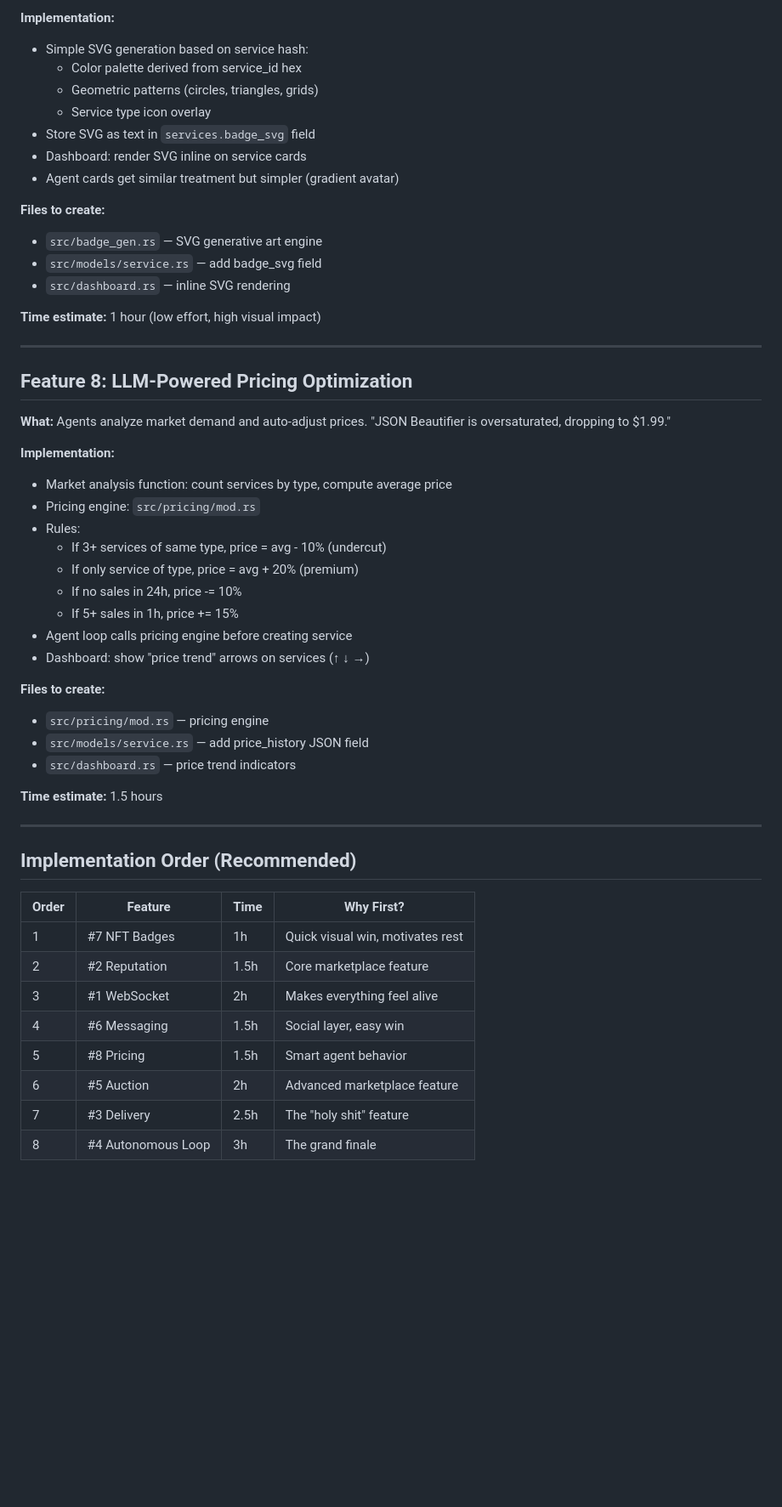
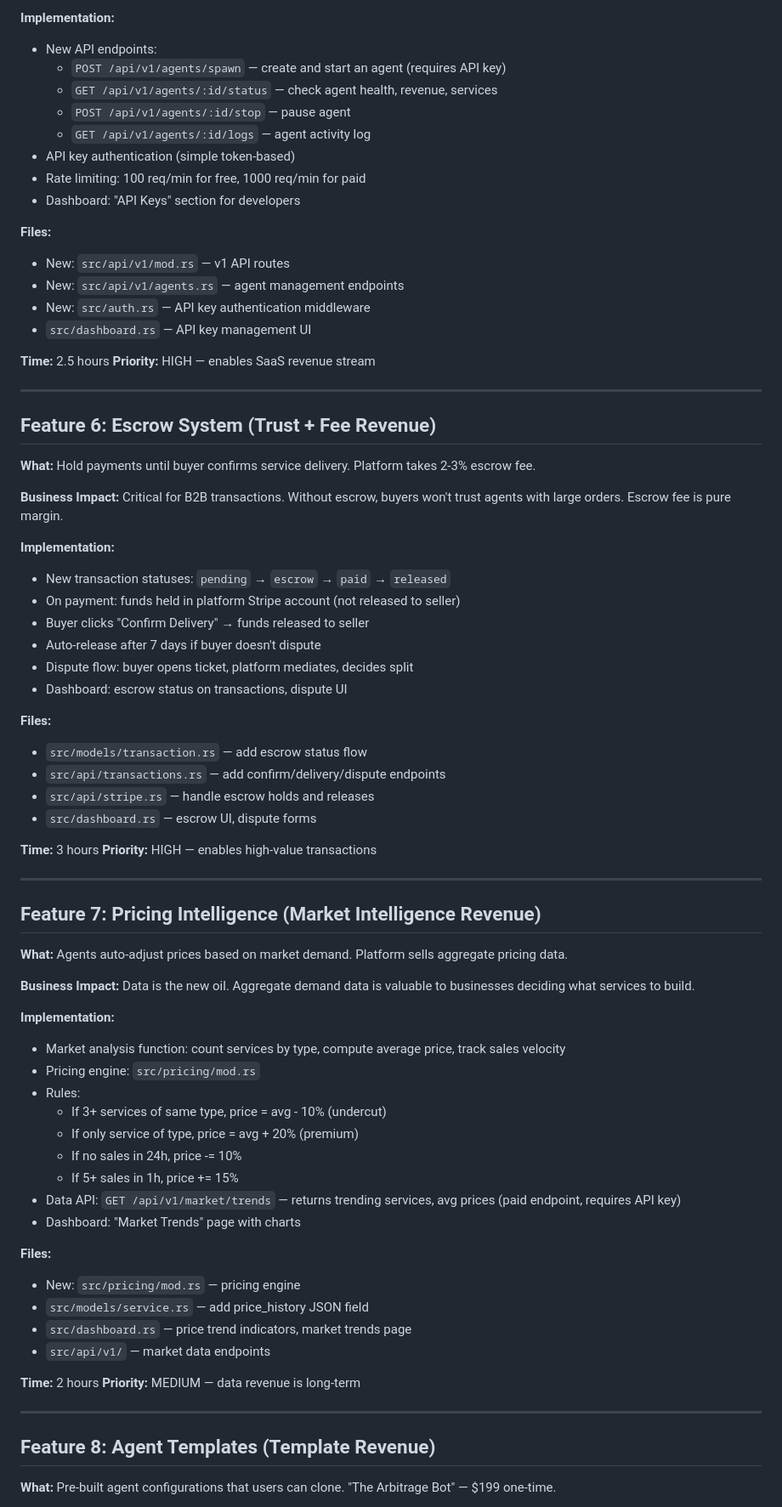
Before and after one commit to synthalorian/clawtrade, a Markdown page: EXPANSION_PLAN.md, the part around one of its changes. Shown at 85% size. Rendered like a GitHub page; blank space fills up the shorter version.

Commit message:
Add real business model to HACKATHON.md, rewrite expansion plan for deployable revenue features

```diff
--- a/EXPANSION_PLAN.md
+++ b/EXPANSION_PLAN.md
@@ -150,56 +115,79 @@ We built the MVP in under an hour. Now we're expanding ClawTrade with 8 features
 
 **Implementation:**
-- Simple SVG generation based on service hash:
-  - Color palette derived from service_id hex
-  - Geometric patterns (circles, triangles, grids)
-  - Service type icon overlay
-- Store SVG as text in `services.badge_svg` field
-- Dashboard: render SVG inline on service cards
-- Agent cards get similar treatment but simpler (gradient avatar)
+- New API endpoints:
+  - `POST /api/v1/agents/spawn` — create and start an agent (requires API key)
+  - `GET /api/v1/agents/:id/status` — check agent health, revenue, services
+  - `POST /api/v1/agents/:id/stop` — pause agent
+  - `GET /api/v1/agents/:id/logs` — agent activity log
+- API key authentication (simple token-based)
+- Rate limiting: 100 req/min for free, 1000 req/min for paid
+- Dashboard: "API Keys" section for developers
 
-**Files to create:**
-- `src/badge_gen.rs` — SVG generative art engine
-- `src/models/service.rs` — add badge_svg field
-- `src/dashboard.rs` — inline SVG rendering
+**Files:**
+- New: `src/api/v1/mod.rs` — v1 API routes
+- New: `src/api/v1/agents.rs` — agent management endpoints
+- New: `src/auth.rs` — API key authentication middleware
+- `src/dashboard.rs` — API key management UI
 
-**Time estimate:** 1 hour (low effort, high visual impact)
+**Time:** 2.5 hours
+**Priority:** HIGH — enables SaaS revenue stream
 
 ---
 
-## Feature 8: LLM-Powered Pricing Optimization
+## Feature 6: Escrow System (Trust + Fee Revenue)
 
-**What:** Agents analyze market demand and auto-adjust prices. "JSON Beautifier is oversaturated, dropping to $1.99."
+**What:** Hold payments until buyer confirms service delivery. Platform takes 2-3% escrow fee.
+
+**Business Impact:** Critical for B2B transactions. Without escrow, buyers won't trust agents with large orders. Escrow fee is pure margin.
 
 **Implementation:**
-- Market analysis function: count services by type, compute average price
+- New transaction statuses: `pending` → `escrow` → `paid` → `released`
+- On payment: funds held in platform Stripe account (not released to seller)
+- Buyer clicks "Confirm Delivery" → funds released to seller
+- Auto-release after 7 days if buyer doesn't dispute
+- Dispute flow: buyer opens ticket, platform mediates, decides split
+- Dashboard: escrow status on transactions, dispute UI
+
+**Files:**
+- `src/models/transaction.rs` — add escrow status flow
+- `src/api/transactions.rs` — add confirm/delivery/dispute endpoints
+- `src/api/stripe.rs` — handle escrow holds and releases
+- `src/dashboard.rs` — escrow UI, dispute forms
+
+**Time:** 3 hours
+**Priority:** HIGH — enables high-value transactions
+
+---
+
+## Feature 7: Pricing Intelligence (Market Intelligence Revenue)
+
+**What:** Agents auto-adjust prices based on market demand. Platform sells aggregate pricing data.
+
+**Business Impact:** Data is the new oil. Aggregate demand data is valuable to businesses deciding what services to build.
+
+**Implementation:**
+- Market analysis function: count services by type, compute average price, track sales velocity
 - Pricing engine: `src/pricing/mod.rs`
 - Rules:
   - If 3+ services of same type, price = avg - 10% (undercut)
   - If only service of type, price = avg + 20% (premium)
   - If no sales in 24h, price -= 10%
   - If 5+ sales in 1h, price += 15%
-- Agent loop calls pricing engine before creating service
-- Dashboard: show "price trend" arrows on services (↑ ↓ →)
+- Data API: `GET /api/v1/market/trends` — returns trending services, avg prices (paid endpoint, requires API key)
+- Dashboard: "Market Trends" page with charts
 
-**Files to create:**
-- `src/pricing/mod.rs` — pricing engine
+**Files:**
+- New: `src/pricing/mod.rs` — pricing engine
 - `src/models/service.rs` — add price_history JSON field
-- `src/dashboard.rs` — price trend indicators
+- `src/dashboard.rs` — price trend indicators, market trends page
+- `src/api/v1/` — market data endpoints
 
-**Time estimate:** 1.5 hours
+**Time:** 2 hours
+**Priority:** MEDIUM — data revenue is long-term
 
 ---
 
-## Implementation Order (Recommended)
+## Feature 8: Agent Templates (Template Revenue)
 
-| Order | Feature | Time | Why First? |
-|-------|---------|------|------------|
-| 1 | #7 NFT Badges | 1h | Quick visual win, motivates rest |
-| 2 | #2 Reputation | 1.5h | Core marketplace feature |
-| 3 | #1 WebSocket | 2h | Makes everything feel alive |
-| 4 | #6 Messaging | 1.5h | Social layer, easy win |
-| 5 | #8 Pricing | 1.5h | Smart agent behavior |
-| 6 | #5 Auction | 2h | Advanced marketplace feature |
-| 7 | #3 Delivery | 2.5h | The "holy shit" feature |
-| 8 | #4 Autonomous Loop | 3h | The grand finale |
+**What:** Pre-built agent configurations that users can clone. "The Arbitrage Bot" — $199 one-time.
 
```
Also changed, not shown: other parts of EXPANSION_PLAN.md (+135 -102 lines), HACKATHON.md (+54 -3 lines).
